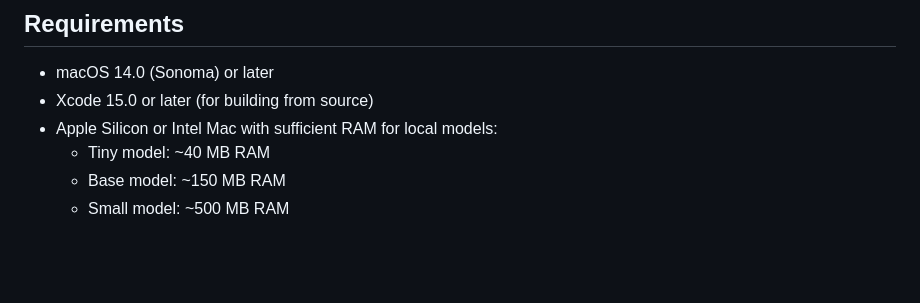
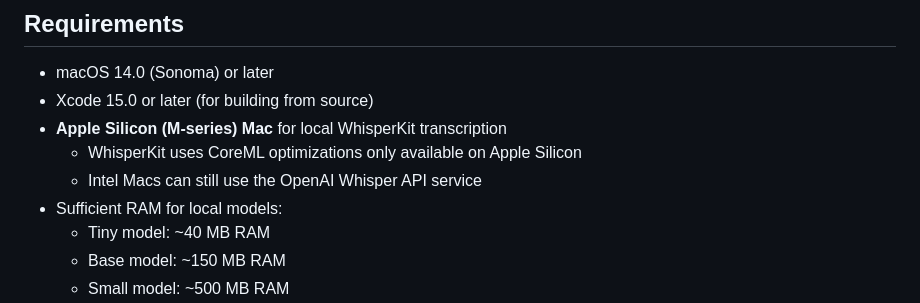
Before and after one commit to eddmann/VoiceScribe, a Markdown page: README.md, the part around the change. GitHub-like rendering; blank space fills up the shorter version.

Commit message:
docs: clarify Apple Silicon requirement for WhisperKit
Update README to specify that WhisperKit requires Apple Silicon (M-series)
Macs due to CoreML optimizations. Intel Macs can still use OpenAI Whisper API.

```diff
--- a/README.md
+++ b/README.md
@@ -18,7 +18,10 @@ Modern macOS transcription app built with Swift 6 and SwiftUI. Record audio with
 
 - macOS 14.0 (Sonoma) or later
 - Xcode 15.0 or later (for building from source)
-- Apple Silicon or Intel Mac with sufficient RAM for local models:
+- **Apple Silicon (M-series) Mac** for local WhisperKit transcription
+  - WhisperKit uses CoreML optimizations only available on Apple Silicon
+  - Intel Macs can still use the OpenAI Whisper API service
+- Sufficient RAM for local models:
   - Tiny model: ~40 MB RAM
   - Base model: ~150 MB RAM
   - Small model: ~500 MB RAM
```
